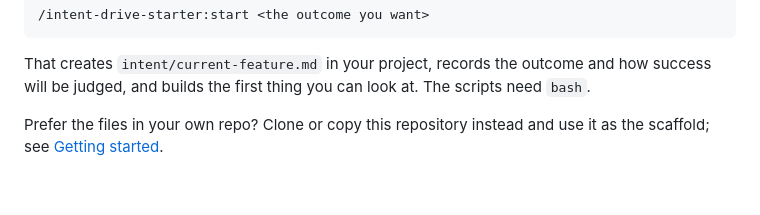
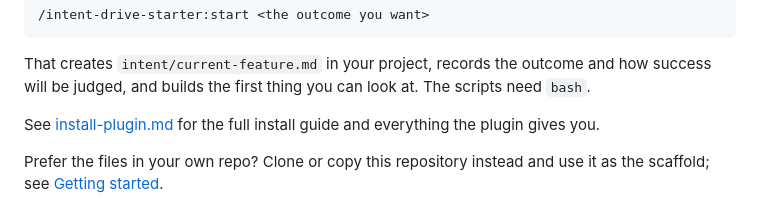
Before and after one commit to kendallmark3/intent-drive-starter, a Markdown page: README.md, the part around the change. Rendered like a GitHub page; blank space fills up the shorter version.

Commit message:
Add plugin install guide and link it from the README
Co-Authored-By: Claude Opus 5.5 <noreply@anthropic.com>

````diff
--- a/README.md
+++ b/README.md
@@ -21,6 +21,8 @@ Then, in any project, start a Claude Code session and run:
 ```
 
 That creates `intent/current-feature.md` in your project, records the outcome and how success will be judged, and builds the first thing you can look at. The scripts need `bash`.
+
+See [install-plugin.md](install-plugin.md) for the full install guide and everything the plugin gives you.
 
 Prefer the files in your own repo? Clone or copy this repository instead and use it as the scaffold; see [Getting started](#getting-started).
 
````
Also changed, not shown: install-plugin.md (added, +112 -0 lines).
